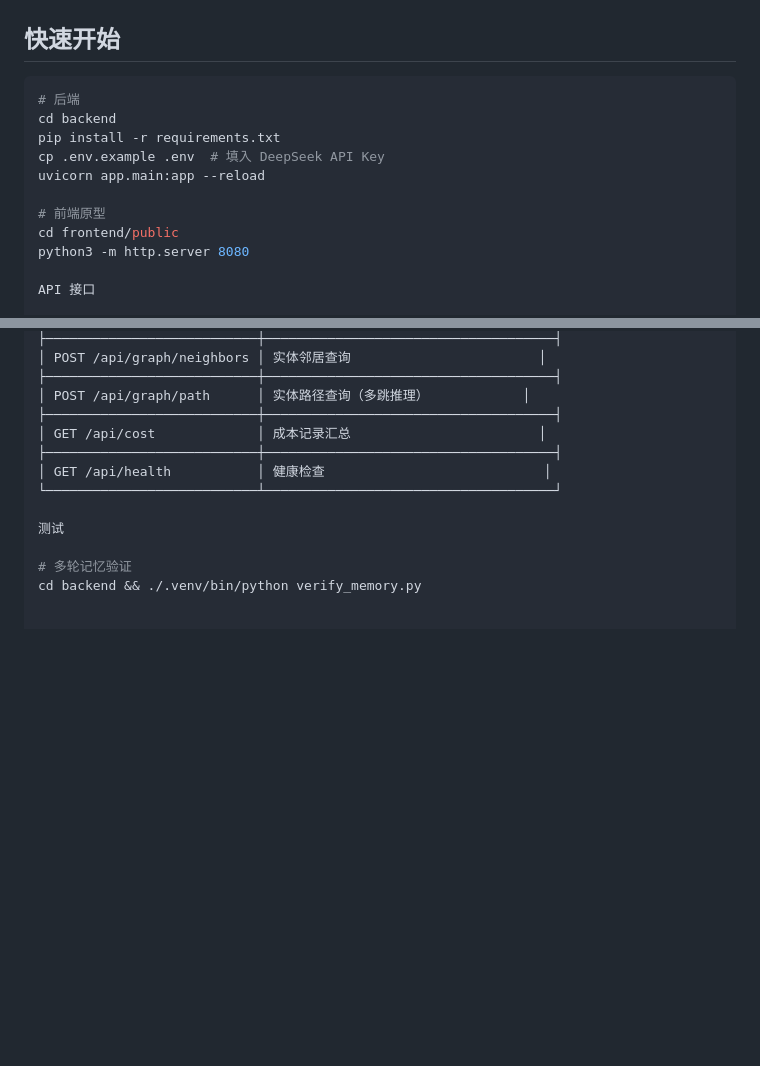
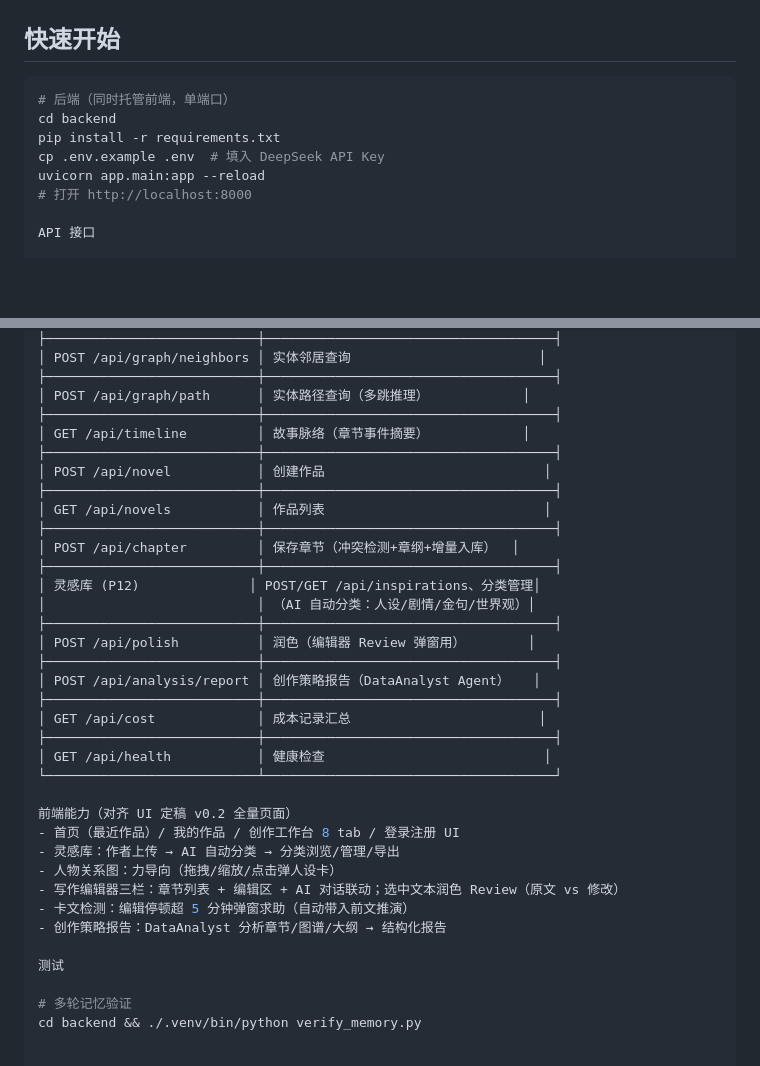
Before and after one commit to chenyuweivikki-maker/novel-island, a Markdown page: README.md, 2 parts joined by grey strips. Drawn GitHub-style; blank space fills up the shorter version.

Commit message:
docs: README 同步新 API 与前端能力清单

````diff
--- a/README.md
+++ b/README.md
@@ -50,15 +50,12 @@ novel-island/
 ## 快速开始
 
 ```bash
-# 后端
+# 后端（同时托管前端，单端口）
 cd backend
 pip install -r requirements.txt
 cp .env.example .env  # 填入 DeepSeek API Key
 uvicorn app.main:app --reload
-
-# 前端原型
-cd frontend/public
-python3 -m http.server 8080
+# 打开 http://localhost:8000
 
 API 接口
 
@@ -77,11 +74,34 @@ API 接口
 ├───────────────────────────┼─────────────────────────────────────┤
 │ POST /api/graph/path      │ 实体路径查询（多跳推理）            │
 ├───────────────────────────┼─────────────────────────────────────┤
+│ GET /api/timeline         │ 故事脉络（章节事件摘要）            │
+├───────────────────────────┼─────────────────────────────────────┤
+│ POST /api/novel           │ 创建作品                            │
+├───────────────────────────┼─────────────────────────────────────┤
+│ GET /api/novels           │ 作品列表                            │
+├───────────────────────────┼─────────────────────────────────────┤
+│ POST /api/chapter         │ 保存章节（冲突检测+章纲+增量入库）  │
+├───────────────────────────┼─────────────────────────────────────┤
+│ 灵感库 (P12)              │ POST/GET /api/inspirations、分类管理│
+│                           │ （AI 自动分类：人设/剧情/金句/世界观）│
+├───────────────────────────┼─────────────────────────────────────┤
+│ POST /api/polish          │ 润色（编辑器 Review 弹窗用）        │
+├───────────────────────────┼─────────────────────────────────────┤
+│ POST /api/analysis/report │ 创作策略报告（DataAnalyst Agent）   │
+├───────────────────────────┼─────────────────────────────────────┤
 │ GET /api/cost             │ 成本记录汇总                        │
 ├───────────────────────────┼─────────────────────────────────────┤
 │ GET /api/health           │ 健康检查                            │
 └───────────────────────────┴─────────────────────────────────────┘
 
+前端能力（对齐 UI 定稿 v0.2 全量页面）
+- 首页（最近作品）/ 我的作品 / 创作工作台 8 tab / 登录注册 UI
+- 灵感库：作者上传 → AI 自动分类 → 分类浏览/管理/导出
+- 人物关系图：力导向（拖拽/缩放/点击弹人设卡）
+- 写作编辑器三栏：章节列表 + 编辑区 + AI 对话联动；选中文本润色 Review（原文 vs 修改）
+- 卡文检测：编辑停顿超 5 分钟弹窗求助（自动带入前文推演）
+- 创作策略报告：DataAnalyst 分析章节/图谱/大纲 → 结构化报告
+
 测试
 
 # 多轮记忆验证
````
